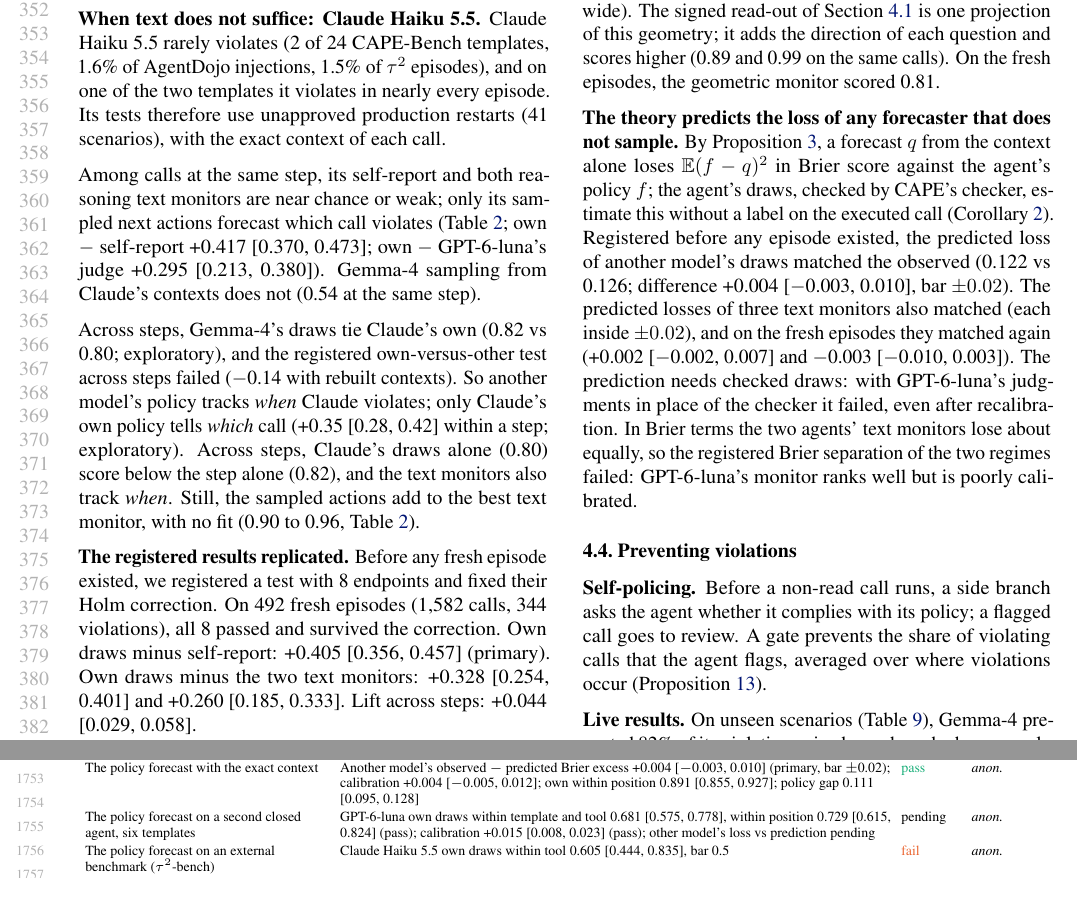
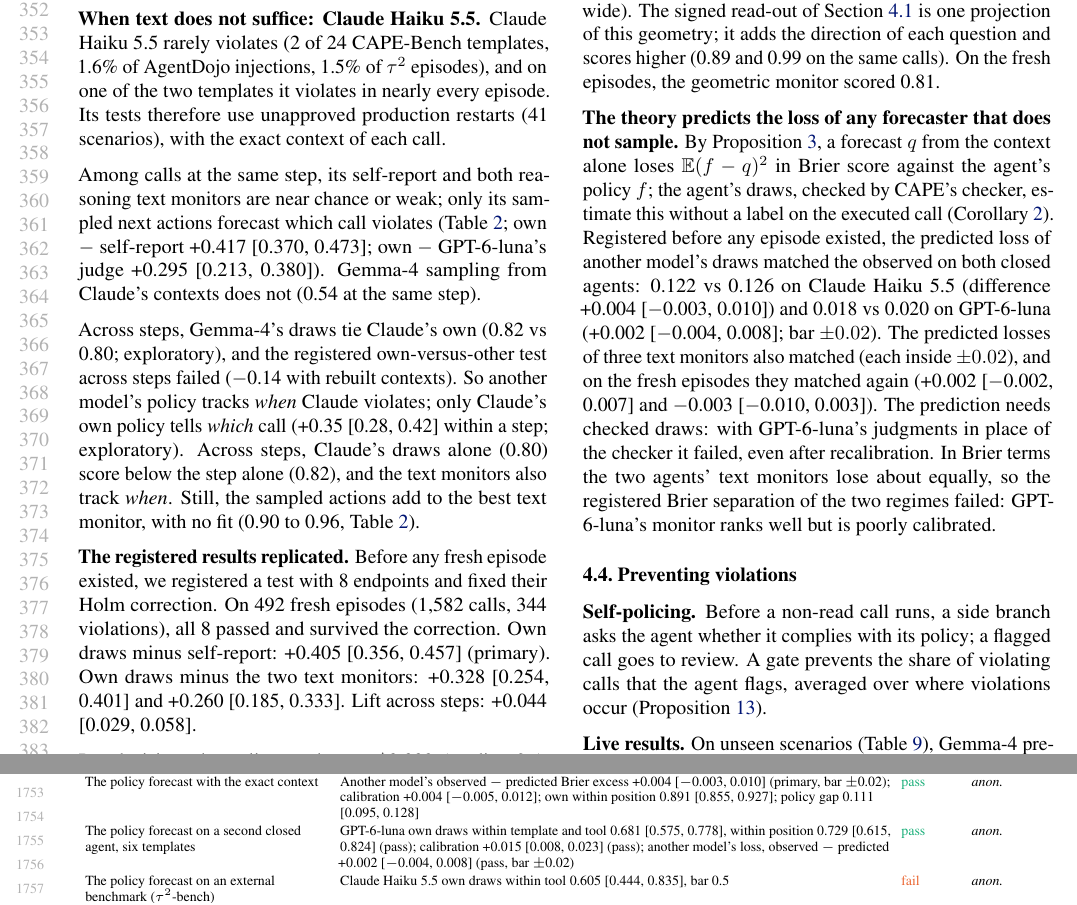
Before and after one commit to AryaFayyazi/GreyBox, a LaTeX paper (paper/main.tex, which reads paper/appendix_fullrecord.tex, paper/sec_results.tex): two parts of pages 7 and 32 of 34, joined at a grey line, cut so that both start at the same text. Compiled offline with pdfLaTeX.

Commit message:
G48 B3 PASS: the theory's loss prediction holds prospectively on GPT-6-luna too (+0.002 [-0.004, 0.008]); G48 now passes all endpoints

```diff
--- a/paper/appendix_fullrecord.tex
+++ b/paper/appendix_fullrecord.tex
@@ -65,7 +65,7 @@
 The forecast lives in the agent's policy & Own draws within position 0.708 [0.648, 0.765] (pass); own $-$ other $-$0.144 [$-$0.195, $-$0.094] (fail); own $-$ self-report +0.233 [0.161, 0.312] (pass) & \frMixed & \lockref{ed80043}\\ % G46
 The theory predicts the other model's loss in size & Observed $-$ predicted Brier excess $-$0.046 [$-$0.062, $-$0.032], bar $\pm$0.02 (fail); policy gap 0.095 [0.083, 0.107] (pass) & \frMixed & \lockref{777dc6f}\\ % G46b
 The policy forecast with the exact context & Another model's observed $-$ predicted Brier excess +0.004 [$-$0.003, 0.010] (primary, bar $\pm$0.02); calibration +0.004 [$-$0.005, 0.012]; own within position 0.891 [0.855, 0.927]; policy gap 0.111 [0.095, 0.128] & \frPass & \lockref{f6fd952}\\ % G46c
-The policy forecast on a second closed agent, six templates & GPT-6-luna own draws within template and tool 0.681 [0.575, 0.778], within position 0.729 [0.615, 0.824] (pass); calibration +0.015 [0.008, 0.023] (pass); other model's loss vs prediction pending & pending & \lockref{a1a411e}\\ % G48
+The policy forecast on a second closed agent, six templates & GPT-6-luna own draws within template and tool 0.681 [0.575, 0.778], within position 0.729 [0.615, 0.824] (pass); calibration +0.015 [0.008, 0.023] (pass); another model's loss, observed $-$ predicted +0.002 [$-$0.004, 0.008] (pass, bar $\pm$0.02) & \frPass & \lockref{a1a411e}\\ % G48
 The policy forecast on an external benchmark ($\tau^2$-bench) & Claude Haiku 5.5 own draws within tool 0.605 [0.444, 0.835], bar 0.5 & \frFail & \lockref{f550cbb}\\ % G50
 A reasoning text monitor vs the agent's own policy & Own draws $-$ the same model reasoning over the transcript, within position, +0.443 [0.368, 0.523] (own 0.891, judge 0.448) & \frPass & \lockref{ea8c84e}\\ % G52
 Each reader's loss predicted by the policy gap & Mean over three more open readers of observed $-$ predicted, bar $\pm$0.02 & pending & \lockref{3b1c1dc}\\ % G53
--- a/paper/sec_results.tex
+++ b/paper/sec_results.tex
@@ -90,7 +90,7 @@
 
 \textbf{The reconstructed geometry alone flags violations.} Before each step, both closed agents drew calls in side branches, and CAPE's checker labelled them. With no label and no question sign, a drawn call's Fisher--Rao distance from the agent's typical state ranks the violating ones: \GGeoClaude\ on Claude Haiku 5.5 (1{,}765 calls, restarts only, so within tool) and \GGeoGpt\ on GPT-6-luna (832 calls, within template and tool; the interval is wide). The signed read-out of \cref{sec:monitor} is one projection of this geometry; it adds the direction of each question and scores higher (0.89 and 0.99 on the same calls). On the fresh episodes, the geometric monitor scored 0.81.
 
-\textbf{The theory predicts the loss of any forecaster that does not sample.} By \cref{prop:selfforecast}, a forecast $q$ from the context alone loses $\E(f-q)^2$ in Brier score against the agent's policy $f$; the agent's draws, checked by CAPE's checker, estimate this without a label on the executed call (\cref{cor:rollout}). Registered before any episode existed, the predicted loss of another model's draws matched the observed (0.122 vs 0.126; difference \mbox{+0.004} [$-$0.003, 0.010], bar $\pm0.02$). The predicted losses of three text monitors also matched (each inside $\pm0.02$), and on the fresh episodes they matched again (\GRpSixA\ and \GRpSixB). The prediction needs checked draws: with GPT-6-luna's judgments in place of the checker it failed, even after recalibration. In Brier terms the two agents' text monitors lose about equally, so the registered Brier separation of the two regimes failed: GPT-6-luna's monitor ranks well but is poorly calibrated.
+\textbf{The theory predicts the loss of any forecaster that does not sample.} By \cref{prop:selfforecast}, a forecast $q$ from the context alone loses $\E(f-q)^2$ in Brier score against the agent's policy $f$; the agent's draws, checked by CAPE's checker, estimate this without a label on the executed call (\cref{cor:rollout}). Registered before any episode existed, the predicted loss of another model's draws matched the observed on both closed agents: 0.122 vs 0.126 on Claude Haiku 5.5 (difference \mbox{+0.004} [$-$0.003, 0.010]) and 0.018 vs 0.020 on GPT-6-luna (+0.002 [$-$0.004, 0.008]; bar $\pm0.02$). The predicted losses of three text monitors also matched (each inside $\pm0.02$), and on the fresh episodes they matched again (\GRpSixA\ and \GRpSixB). The prediction needs checked draws: with GPT-6-luna's judgments in place of the checker it failed, even after recalibration. In Brier terms the two agents' text monitors lose about equally, so the registered Brier separation of the two regimes failed: GPT-6-luna's monitor ranks well but is poorly calibrated.
 
 \subsection{Preventing violations}
 \label{sec:prevent-live}
```
Also changed, not shown: docs/PREREGISTRATION_RECORD.md (+1 -1 lines), paper/appendix_prereg.tex (+1 -0 lines), paper/sec_intro.tex (+1 -1 lines), paper/main.pdf, paper/appendix_fullrecord.tex (2 more changed lines), 1 other file.
